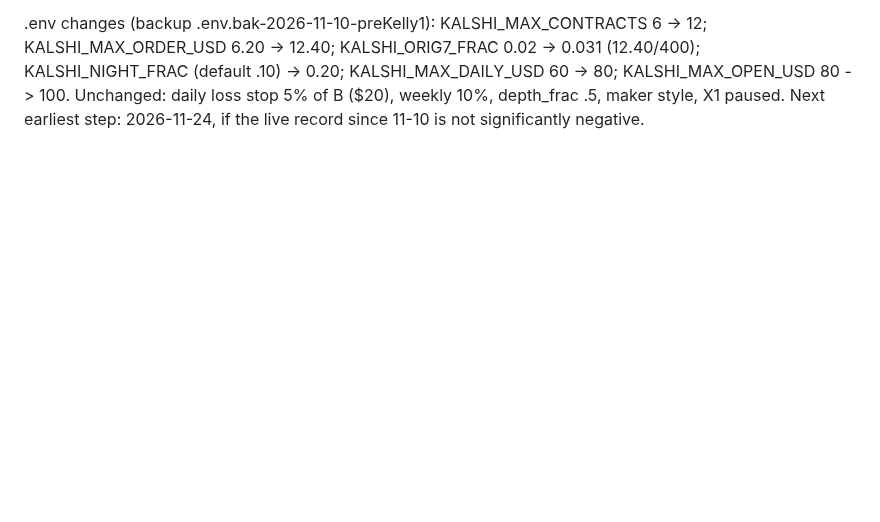
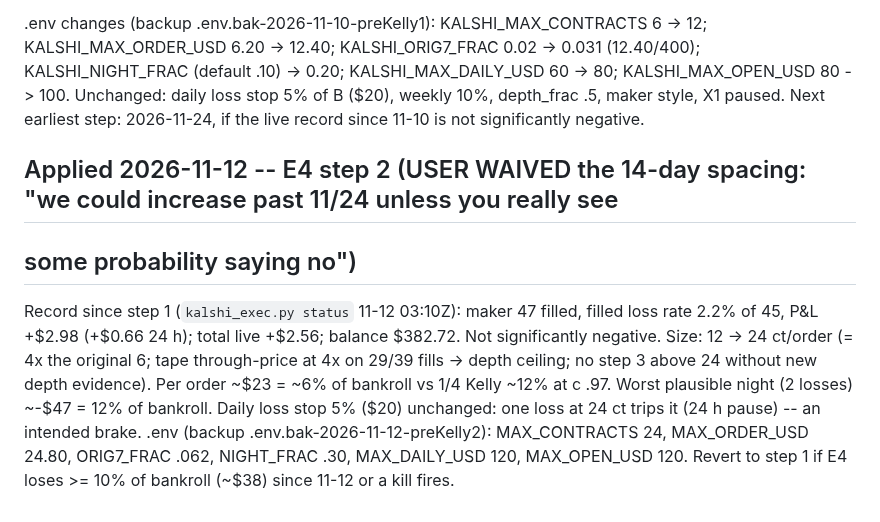
Before and after one commit to ttt5600/NeruoBatLab, a Markdown page: sports/notes/SIZING_RULE.md, the part around the change. Rendered like a GitHub page; blank space fills up the shorter version.

Commit message:
sports: E4 Kelly step 2 -> 24 ct/order (user waived spacing; depth ceiling)
Co-Authored-By: Claude Opus 5.5 <noreply@anthropic.com>

```diff
--- a/sports/notes/SIZING_RULE.md
+++ b/sports/notes/SIZING_RULE.md
@@ -43,3 +43,14 @@ KALSHI_MAX_CONTRACTS 6 -> 12; KALSHI_MAX_ORDER_USD 6.20 -> 12.40; KALSHI_ORIG7_F
 KALSHI_NIGHT_FRAC (default .10) -> 0.20; KALSHI_MAX_DAILY_USD 60 -> 80; KALSHI_MAX_OPEN_USD 80 -> 100.
 Unchanged: daily loss stop 5% of B ($20), weekly 10%, depth_frac .5, maker style, X1 paused.
 Next earliest step: 2026-11-24, if the live record since 11-10 is not significantly negative.
+
+## Applied 2026-11-12 -- E4 step 2 (USER WAIVED the 14-day spacing: "we could increase past 11/24 unless you really see
+## some probability saying no")
+Record since step 1 (`kalshi_exec.py status` 11-12 03:10Z): maker 47 filled, filled loss rate 2.2% of 45, P&L +$2.98
+(+$0.66 24 h); total live +$2.56; balance $382.72. Not significantly negative.
+Size: 12 -> 24 ct/order (= 4x the original 6; tape through-price at 4x on 29/39 fills -> depth ceiling; no step 3 above
+24 without new depth evidence). Per order ~$23 = ~6% of bankroll vs 1/4 Kelly ~12% at c .97. Worst plausible night
+(2 losses) ~-$47 = 12% of bankroll. Daily loss stop 5% ($20) unchanged: one loss at 24 ct trips it (24 h pause) -- an
+intended brake.
+.env (backup .env.bak-2026-11-12-preKelly2): MAX_CONTRACTS 24, MAX_ORDER_USD 24.80, ORIG7_FRAC .062, NIGHT_FRAC .30,
+MAX_DAILY_USD 120, MAX_OPEN_USD 120. Revert to step 1 if E4 loses >= 10% of bankroll (~$38) since 11-12 or a kill fires.
```
Also changed, not shown: sports/STATE.md (+2 -0 lines).
